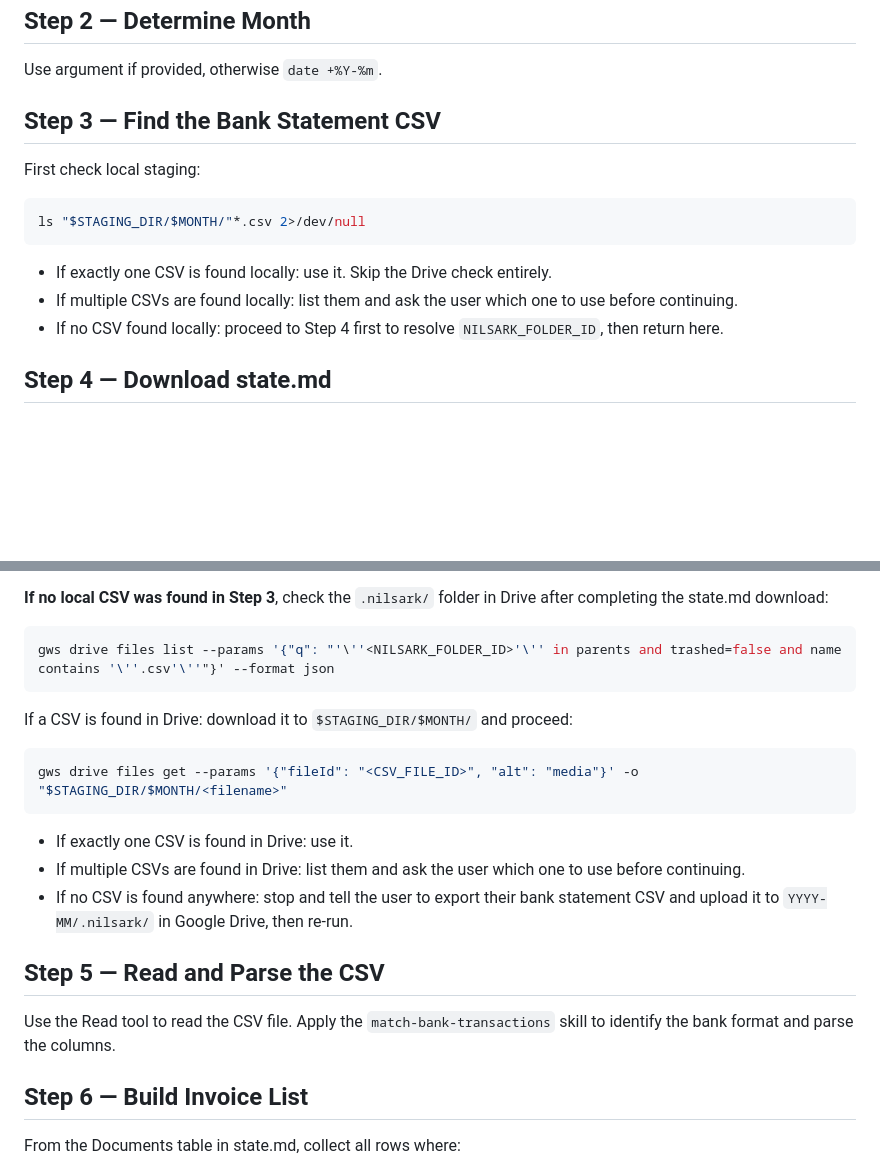
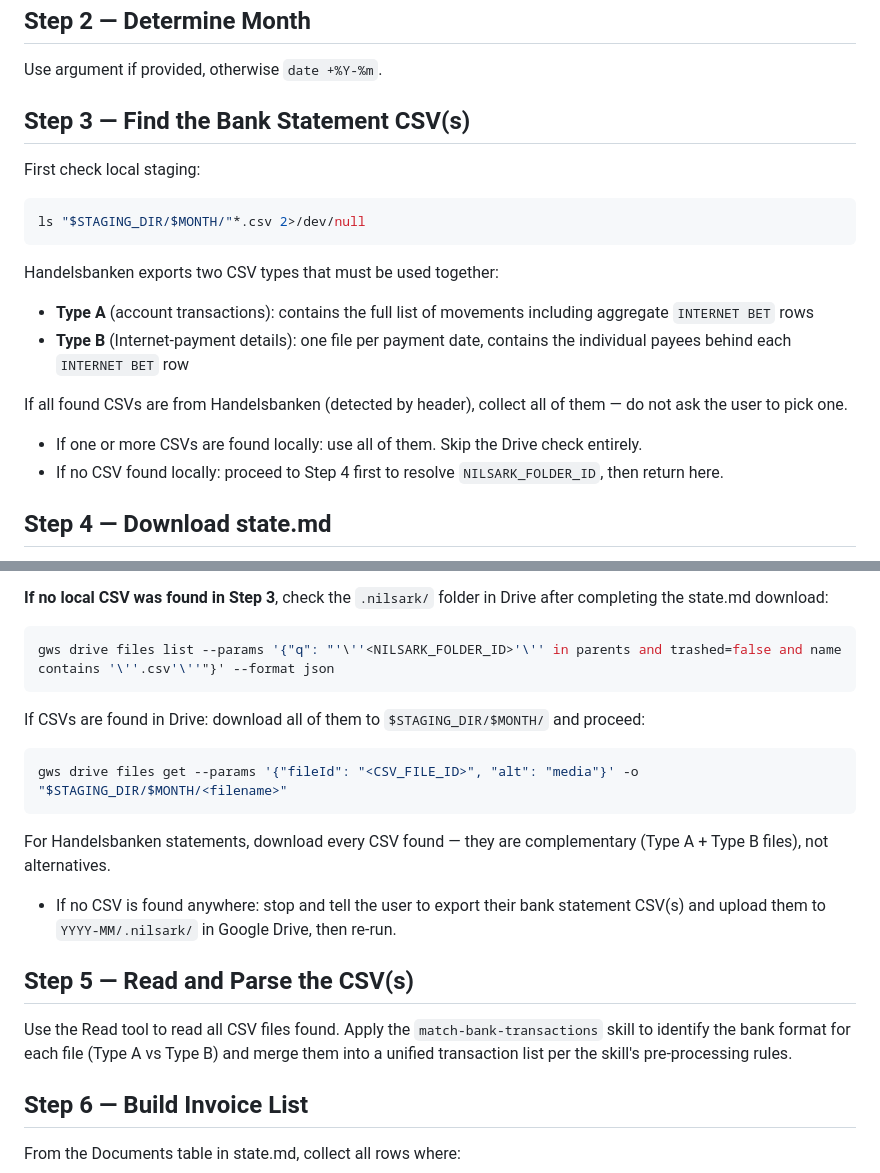
Before and after one commit to rnilsark/nilsark-consulting, a Markdown page: nilsark/commands/match-bank.md, 2 parts joined by grey strips. Drawn GitHub-style; blank space fills up the shorter version.

Commit message:
feat(match-bank): support handelsbanken dual csv format
Add support for Handelsbanken's two complementary CSV types:
- Type A (account transactions) with aggregate INTERNET BET rows
- Type B (Internet-payment details) with per-payee breakdowns

Both files must be processed together: extract non-aggregate rows from
Type A, merge with all rows from Type B, then proceed to matching.
Update match-bank command workflow and skill logic accordingly.

````diff
--- a/nilsark/commands/match-bank.md
+++ b/nilsark/commands/match-bank.md
@@ -19,15 +19,19 @@ DRIVE_ROOT_FOLDER_ID=$(grep '^DRIVE_ROOT_FOLDER_ID=' ~/.nilsark-config.md | cut
 
 Use argument if provided, otherwise `date +%Y-%m`.
 
-## Step 3 — Find the Bank Statement CSV
+## Step 3 — Find the Bank Statement CSV(s)
 
 First check local staging:
 ```bash
 ls "$STAGING_DIR/$MONTH/"*.csv 2>/dev/null
 ```
 
-- If exactly one CSV is found locally: use it. Skip the Drive check entirely.
-- If multiple CSVs are found locally: list them and ask the user which one to use before continuing.
+Handelsbanken exports two CSV types that must be used together:
+- **Type A** (account transactions): contains the full list of movements including aggregate `INTERNET BET` rows
+- **Type B** (Internet-payment details): one file per payment date, contains the individual payees behind each `INTERNET BET` row
+
+If all found CSVs are from Handelsbanken (detected by header), collect all of them — do not ask the user to pick one.
+- If one or more CSVs are found locally: use all of them. Skip the Drive check entirely.
 - If no CSV found locally: proceed to Step 4 first to resolve `NILSARK_FOLDER_ID`, then return here.
 
 ## Step 4 — Download state.md
@@ -41,18 +45,17 @@ Download state.md from Drive using the standard pattern (see `nilsark:accounting
 gws drive files list --params '{"q": "'\''<NILSARK_FOLDER_ID>'\'' in parents and trashed=false and name contains '\''.csv'\''"}' --format json
 ```
 
-If a CSV is found in Drive: download it to `$STAGING_DIR/$MONTH/` and proceed:
+If CSVs are found in Drive: download all of them to `$STAGING_DIR/$MONTH/` and proceed:
 ```bash
 gws drive files get --params '{"fileId": "<CSV_FILE_ID>", "alt": "media"}' -o "$STAGING_DIR/$MONTH/<filename>"
 ```
 
-- If exactly one CSV is found in Drive: use it.
-- If multiple CSVs are found in Drive: list them and ask the user which one to use before continuing.
-- If no CSV is found anywhere: stop and tell the user to export their bank statement CSV and upload it to `YYYY-MM/.nilsark/` in Google Drive, then re-run.
+For Handelsbanken statements, download every CSV found — they are complementary (Type A + Type B files), not alternatives.
+- If no CSV is found anywhere: stop and tell the user to export their bank statement CSV(s) and upload them to `YYYY-MM/.nilsark/` in Google Drive, then re-run.
 
-## Step 5 — Read and Parse the CSV
+## Step 5 — Read and Parse the CSV(s)
 
-Use the Read tool to read the CSV file. Apply the `match-bank-transactions` skill to identify the bank format and parse the columns.
+Use the Read tool to read all CSV files found. Apply the `match-bank-transactions` skill to identify the bank format for each file (Type A vs Type B) and merge them into a unified transaction list per the skill's pre-processing rules.
 
 ## Step 6 — Build Invoice List
 
````
Also changed, not shown: 1 other file.
